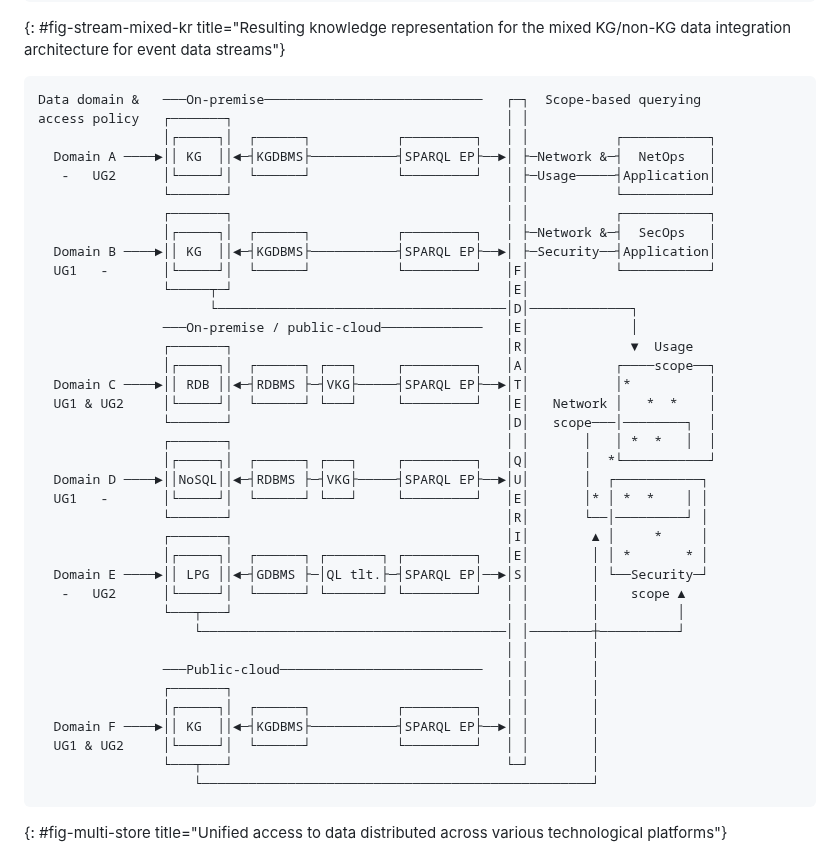
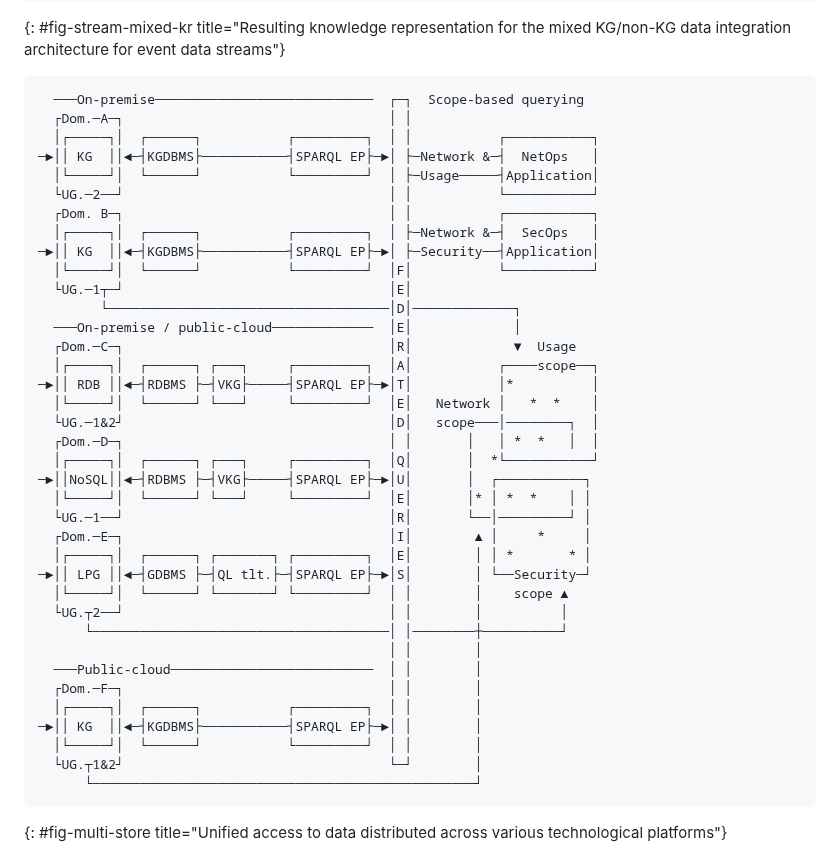
Before and after one commit to GenEars/draft-tailhardat-nmop-incident-management-noria, a Markdown page: draft-tailhardat-nmop-incident-management-noria.md, the part around one of its changes. Drawn GitHub-style.

Commit message:
Modified fig-stream-mixed-kr (shorter).
Signed-off-by: lionel.tailhardat <lionel.tailhardat@orange.com>

```diff
--- a/draft-tailhardat-nmop-incident-management-noria.md
+++ b/draft-tailhardat-nmop-incident-management-noria.md
@@ -357,43 +355,43 @@ TODO Security
 
 
 ~~~~ ascii-art
-Data domain &   ───On-premise────────────────────────────   ┌─┐  Scope-based querying
-access policy   ┌───────┐                                   │ │
-                │┌─────┐│  ┌──────┐           ┌─────────┐   │ │           ┌───────────┐
-  Domain A ────►││ KG  ││◄─┤KGDBMS├───────────┤SPARQL EP├──►│ ├─Network &─┤  NetOps   │
-   -   UG2      │└─────┘│  └──────┘           └─────────┘   │ ├─Usage─────┤Application│
-                └───────┘                                   │ │           └───────────┘
-                ┌───────┐                                   │ │           ┌───────────┐
-                │┌─────┐│  ┌──────┐           ┌─────────┐   │ ├─Network &─┤  SecOps   │
-  Domain B ────►││ KG  ││◄─┤KGDBMS├───────────┤SPARQL EP├──►│ ├─Security──┤Application│
-  UG1   -       │└─────┘│  └──────┘           └─────────┘   │F│           └───────────┘
-                └─────┬─┘                                   │E│
-                      └─────────────────────────────────────│D│─────────────┐
-                ───On-premise / public-cloud─────────────   │E│             │
-                ┌───────┐                                   │R│             ▼  Usage
-                │┌─────┐│  ┌──────┐ ┌───┐     ┌─────────┐   │A│           ┌────scope──┐
-  Domain C ────►││ RDB ││◄─┤RDBMS ├─┤VKG├─────┤SPARQL EP├──►│T│           │*          │
-  UG1 & UG2     │└─────┘│  └──────┘ └───┘     └─────────┘   │E│   Network │   *  *    │
-                └───────┘                                   │D│   scope───│────────┐  │
-                ┌───────┐                                   │ │       │   │ *  *   │  │
-                │┌─────┐│  ┌──────┐ ┌───┐     ┌─────────┐   │Q│       │  *└───────────┘
-  Domain D ────►││NoSQL││◄─┤RDBMS ├─┤VKG├─────┤SPARQL EP├──►│U│       │  ┌───────────┐
-  UG1   -       │└─────┘│  └──────┘ └───┘     └─────────┘   │E│       │* │ *  *    │ │
-                └───────┘                                   │R│       └──│─────────┘ │
-                ┌───────┐                                   │I│        ▲ │     *     │
-                │┌─────┐│  ┌──────┐ ┌───────┐ ┌─────────┐   │E│        │ │ *       * │
-  Domain E ────►││ LPG ││◄─┤GDBMS ├─│QL tlt.├─┤SPARQL EP│──►│S│        │ └──Security─┘
-   -   UG2      │└─────┘│  └──────┘ └───────┘ └─────────┘   │ │        │    scope ▲
-                └───┬───┘                                   │ │        │          │
-                    └───────────────────────────────────────│ │────────┼──────────┘
-                                                            │ │        │
-                ───Public-cloud──────────────────────────   │ │        │
-                ┌───────┐                                   │ │        │
-                │┌─────┐│  ┌──────┐           ┌─────────┐   │ │        │
-  Domain F ────►││ KG  ││◄─┤KGDBMS├───────────┤SPARQL EP├──►│ │        │
-  UG1 & UG2     │└─────┘│  └──────┘           └─────────┘   │ │        │
-                └───┬───┘                                   └─┘        │
-                    └──────────────────────────────────────────────────┘
+  ───On-premise────────────────────────────  ┌─┐  Scope-based querying
+  ┌Dom.─A─┐                                  │ │
+  │┌─────┐│  ┌──────┐           ┌─────────┐  │ │           ┌───────────┐
+─►││ KG  ││◄─┤KGDBMS├───────────┤SPARQL EP├─►│ ├─Network &─┤  NetOps   │
+  │└─────┘│  └──────┘           └─────────┘  │ ├─Usage─────┤Application│
+  └UG.─2──┘                                  │ │           └───────────┘
+  ┌Dom. B─┐                                  │ │           ┌───────────┐
+  │┌─────┐│  ┌──────┐           ┌─────────┐  │ ├─Network &─┤  SecOps   │
+─►││ KG  ││◄─┤KGDBMS├───────────┤SPARQL EP├─►│ ├─Security──┤Application│
+  │└─────┘│  └──────┘           └─────────┘  │F│           └───────────┘
+  └UG.─1┬─┘                                  │E│
+        └────────────────────────────────────│D│─────────────┐
+  ───On-premise / public-cloud─────────────  │E│             │
+  ┌Dom.─C─┐                                  │R│             ▼  Usage
+  │┌─────┐│  ┌──────┐ ┌───┐     ┌─────────┐  │A│           ┌────scope──┐
+─►││ RDB ││◄─┤RDBMS ├─┤VKG├─────┤SPARQL EP├─►│T│           │*          │
+  │└─────┘│  └──────┘ └───┘     └─────────┘  │E│   Network │   *  *    │
+  └UG.─1&2┘                                  │D│   scope───│────────┐  │
+  ┌Dom.─D─┐                                  │ │       │   │ *  *   │  │
+  │┌─────┐│  ┌──────┐ ┌───┐     ┌─────────┐  │Q│       │  *└───────────┘
+─►││NoSQL││◄─┤RDBMS ├─┤VKG├─────┤SPARQL EP├─►│U│       │  ┌───────────┐
+  │└─────┘│  └──────┘ └───┘     └─────────┘  │E│       │* │ *  *    │ │
+  └UG.─1──┘                                  │R│       └──│─────────┘ │
+  ┌Dom.─E─┐                                  │I│        ▲ │     *     │
+  │┌─────┐│  ┌──────┐ ┌───────┐ ┌─────────┐  │E│        │ │ *       * │
+─►││ LPG ││◄─┤GDBMS ├─┤QL tlt.├─┤SPARQL EP├─►│S│        │ └──Security─┘
+  │└─────┘│  └──────┘ └───────┘ └─────────┘  │ │        │    scope ▲
+  └UG.┬2──┘                                  │ │        │          │
+      └──────────────────────────────────────│ │────────┼──────────┘
+                                             │ │        │
+  ───Public-cloud──────────────────────────  │ │        │
+  ┌Dom.─F─┐                                  │ │        │
+  │┌─────┐│  ┌──────┐           ┌─────────┐  │ │        │
+─►││ KG  ││◄─┤KGDBMS├───────────┤SPARQL EP├─►│ │        │
+  │└─────┘│  └──────┘           └─────────┘  │ │        │
+  └UG.┬1&2┘                                  └─┘        │
+      └─────────────────────────────────────────────────┘
 ~~~~
 {: #fig-multi-store title="Unified access to data distributed across various technological platforms"}
 
```
Also changed, not shown: other parts of draft-tailhardat-nmop-incident-management-noria.md (+31 -33 lines).
